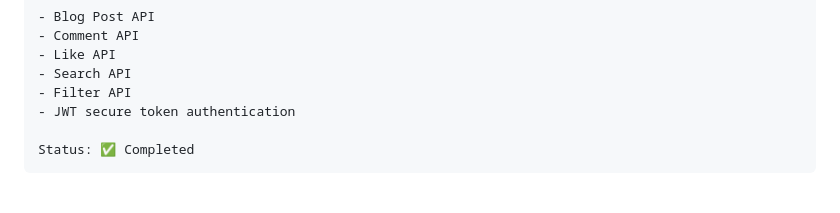
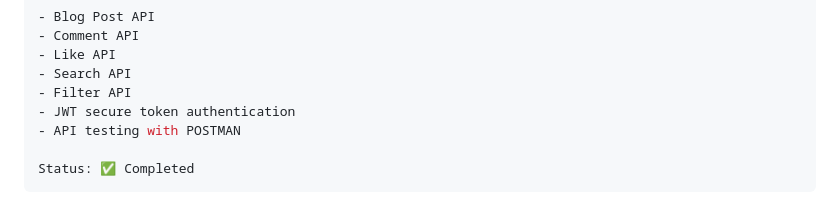
Before and after one commit to mamun-2025/smart-tech-blog, a Markdown page: README.md, the part around the change. Rendered like a GitHub page.

Commit message:
API test and RDEAME Update

````diff
--- a/README.md
+++ b/README.md
@@ -244,6 +244,7 @@ Planned Features:
 - Search API
 - Filter API
 - JWT secure token authentication
+- API testing with POSTMAN
 
 Status: ✅ Completed
 ```
````
